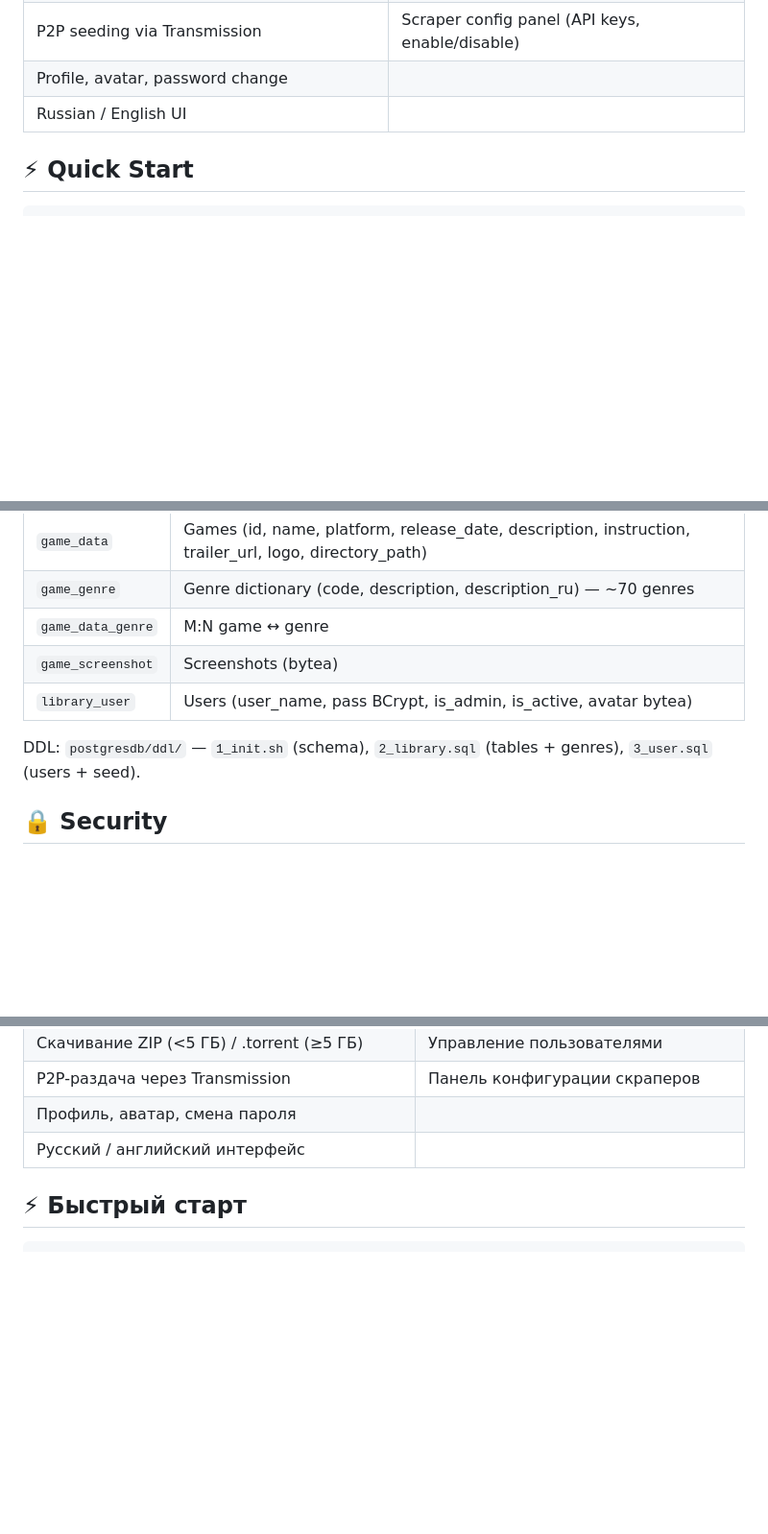
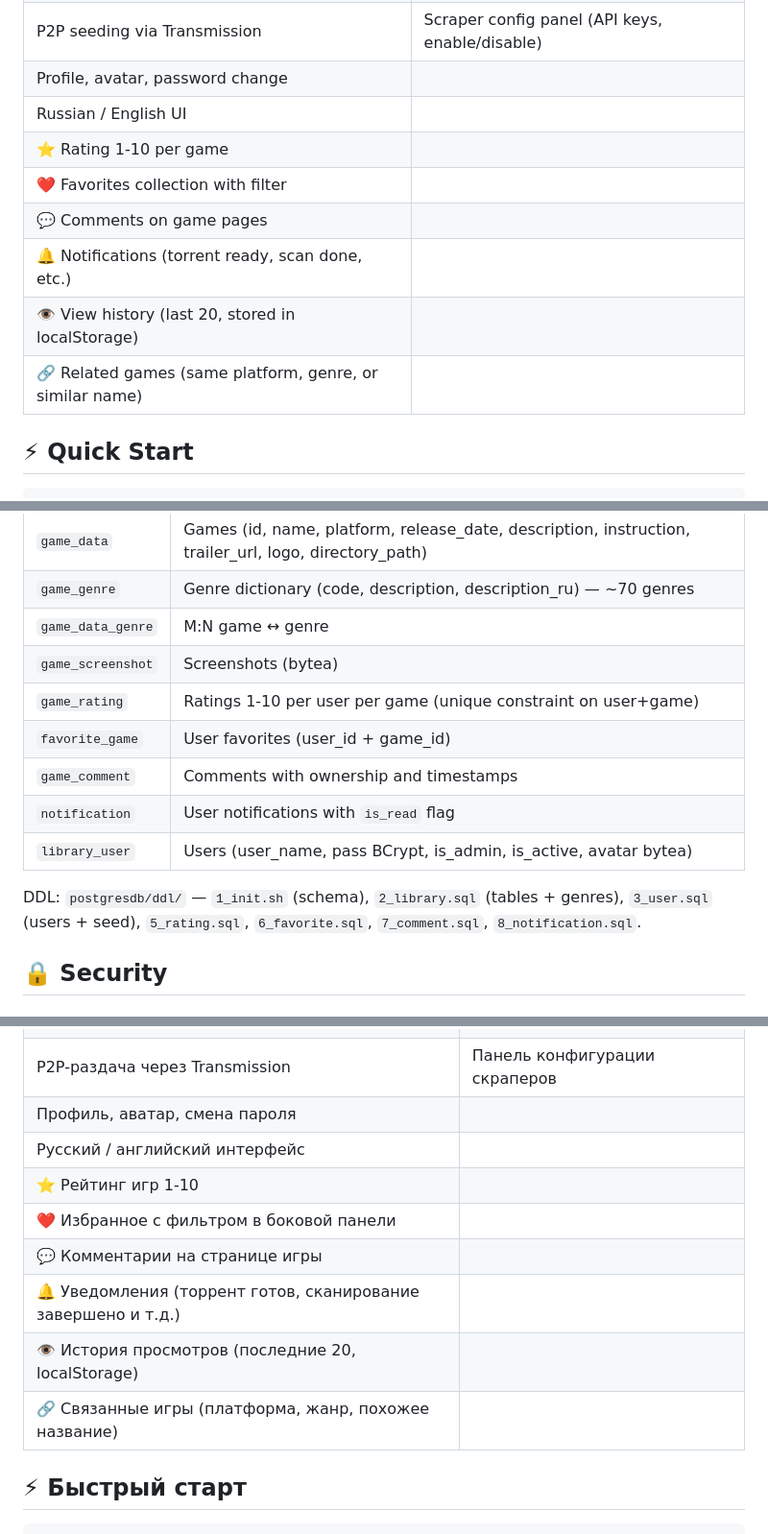
Before and after one commit to JenikMax/GameLibrary, a Markdown page: README.md, 3 parts joined by grey strips. Shown at 96% size. GitHub-like rendering; blank space fills up the shorter version.

```diff
--- a/README.md
+++ b/README.md
@@ -48,6 +48,12 @@
 | P2P seeding via Transmission | Scraper config panel (API keys, enable/disable) |
 | Profile, avatar, password change | |
 | Russian / English UI | |
+| ⭐ Rating 1-10 per game | |
+| ❤️ Favorites collection with filter | |
+| 💬 Comments on game pages | |
+| 🔔 Notifications (torrent ready, scan done, etc.) | |
+| 👁 View history (last 20, stored in localStorage) | |
+| 🔗 Related games (same platform, genre, or similar name) | |
 
 ## ⚡ Quick Start
 
@@ -223,9 +242,13 @@ Schema `library`:
 | `game_genre` | Genre dictionary (code, description, description_ru) — ~70 genres |
 | `game_data_genre` | M:N game ↔ genre |
 | `game_screenshot` | Screenshots (bytea) |
+| `game_rating` | Ratings 1-10 per user per game (unique constraint on user+game) |
+| `favorite_game` | User favorites (user_id + game_id) |
+| `game_comment` | Comments with ownership and timestamps |
+| `notification` | User notifications with `is_read` flag |
 | `library_user` | Users (user_name, pass BCrypt, is_admin, is_active, avatar bytea) |
 
-DDL: `postgresdb/ddl/` — `1_init.sh` (schema), `2_library.sql` (tables + genres), `3_user.sql` (users + seed).
+DDL: `postgresdb/ddl/` — `1_init.sh` (schema), `2_library.sql` (tables + genres), `3_user.sql` (users + seed), `5_rating.sql`, `6_favorite.sql`, `7_comment.sql`, `8_notification.sql`.
 
 ## 🔒 Security
 
@@ -481,6 +504,12 @@ npm run dev
 | P2P-раздача через Transmission | Панель конфигурации скраперов |
 | Профиль, аватар, смена пароля | |
 | Русский / английский интерфейс | |
+| ⭐ Рейтинг игр 1-10 | |
+| ❤️ Избранное с фильтром в боковой панели | |
+| 💬 Комментарии на странице игры | |
+| 🔔 Уведомления (торрент готов, сканирование завершено и т.д.) | |
+| 👁 История просмотров (последние 20, localStorage) | |
+| 🔗 Связанные игры (платформа, жанр, похожее название) | |
 
 ## ⚡ Быстрый старт
 
```
Also changed, not shown: other parts of README.md (+30 -0 lines), AGENTS.md (+7 -0 lines).
